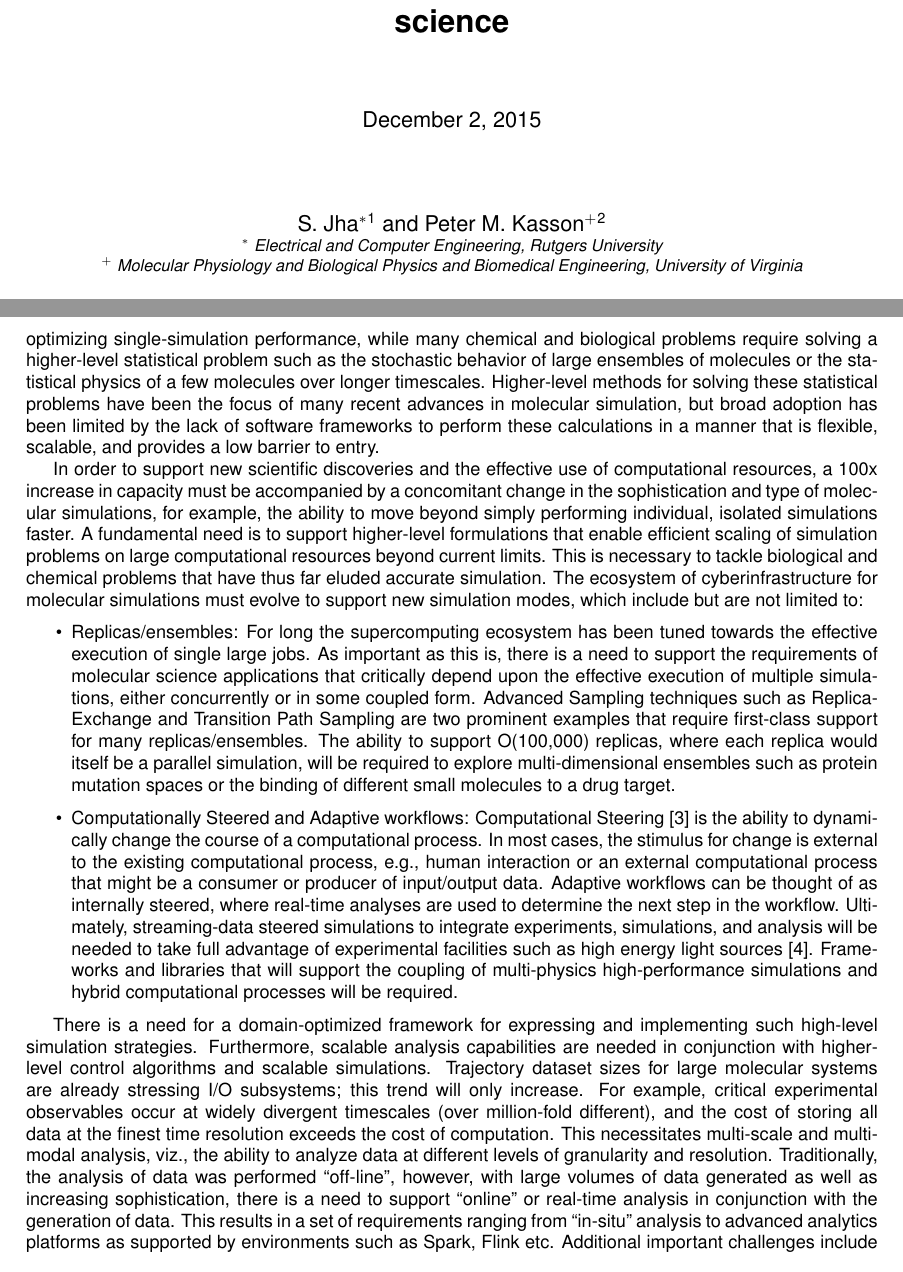
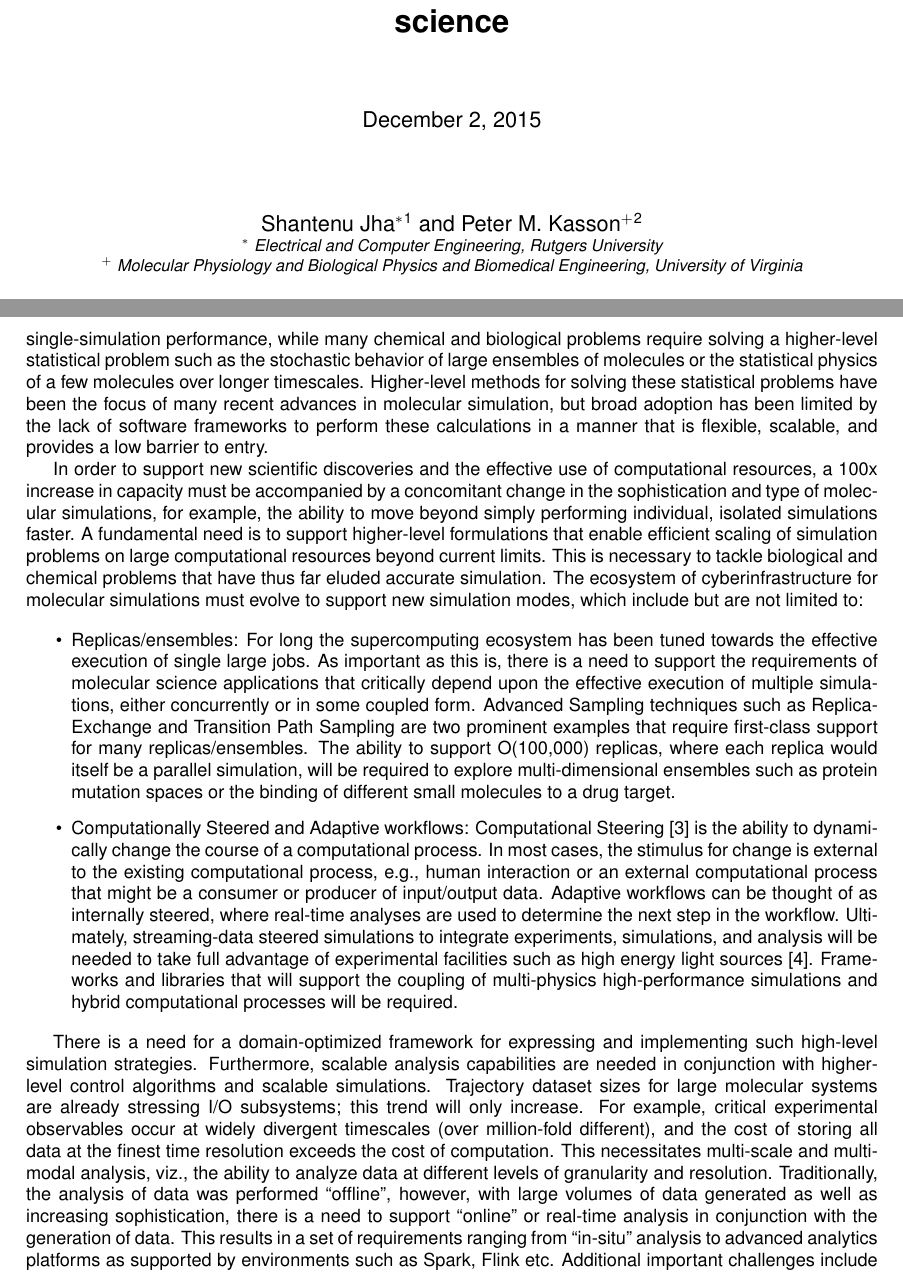
Before and after one commit to radical-project/next-generation-molecular-simulations, a LaTeX document (whitepaper.tex): two parts of pages 1 and 2 of 3, joined at a grey line, cut so that both start at the same text. Compiled offline with pdfLaTeX.

Commit message:
many minor fixes.

```diff
--- a/whitepaper.tex
+++ b/whitepaper.tex
@@ -111,7 +111,7 @@
 \begin{center}
 
 \vspace{0.25in}
-\large S. Jha$^{*}$\footnote{shantenu.jha@rutgers.edu} and Peter M. Kasson$^{+}$\footnote{kasson@virginia.edu}\\
+\large Shantenu Jha$^{*}$\footnote{shantenu.jha@rutgers.edu} and Peter M. Kasson$^{+}$\footnote{kasson@virginia.edu}\\
 
 \small {\it $^*$ Electrical and Computer Engineering, Rutgers University} \\
 \small {\it $^+$ Molecular Physiology and Biological Physics and Biomedical
@@ -209,10 +209,10 @@ million-fold different), and the cost of storing all data at the finest time
 resolution exceeds the cost of computation.  This necessitates multi-scale and
 multi-modal analysis, viz., the ability to analyze data at different levels of
 granularity and resolution. Traditionally, the analysis of data was performed
-“off-line”, however, with large volumes of data generated as well as increasing
-sophistication, there is a need to support “online” or real-time analysis in
+``offline'', however, with large volumes of data generated as well as increasing
+sophistication, there is a need to support ``online'' or real-time analysis in
 conjunction with the generation of data. This results in a set of requirements
-ranging from “in-situ” analysis to advanced analytics platforms as supported by
-environments such as Spark, Flink etc.  Additional important challenges include
-joint analysis of simulation and large-scale experimental data.
+ranging from ``in-situ'' analysis to advanced analytics platforms as supported
+by environments such as Spark, Flink etc.  Additional important challenges
+include joint analysis of simulation and large-scale experimental data.
 
```
Also changed, not shown: references.bib (+2 -2 lines), whitepaper.tex (11 more changed lines).
